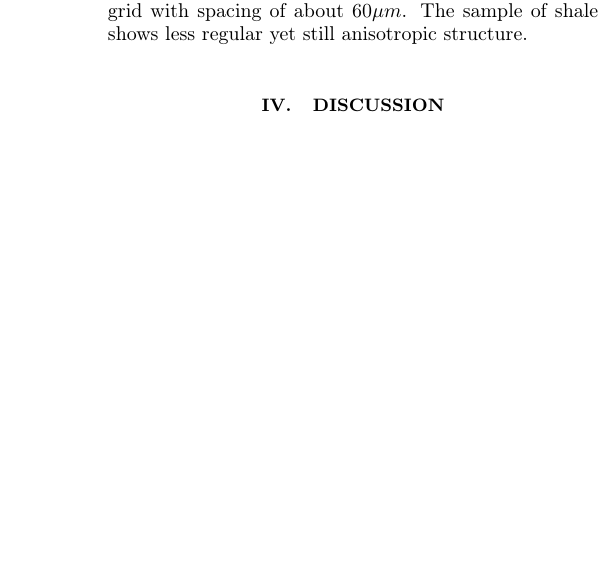
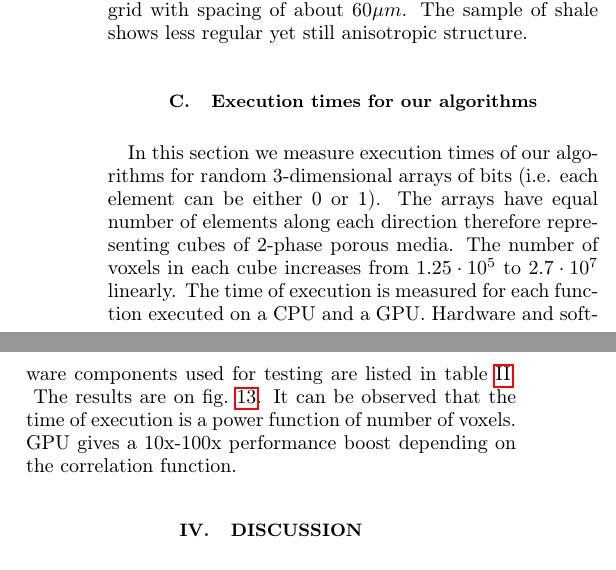
Before and after one commit to fatimp/three-point-paper, a LaTeX paper (paper.tex): part of one column of page 8 of 14 before the commit and two parts of the columns of page 8 of 14 after it, the two joined at a grey line, cut so that both start at the same text, the shorter picture padded with empty space. Compiled offline with pdfLaTeX.

Commit message:
Add a subsection about timings

```diff
--- a/paper.tex
+++ b/paper.tex
@@ -735,3 +735,11 @@ sample of shale shows less regular yet still anisotropic structure.
   \label{fig:heatmaps}
 \end{figure*}
 
+\subsection{Execution times for our algorithms}
+In this section we measure execution times of our algorithms for random
+3-dimensional arrays of bits (i.e. each element can be either 0 or 1). The
+arrays have equal number of elements along each direction therefore
+representing cubes of 2-phase porous media. The number of voxels in each cube
+increases from $1.25 \cdot 10^5$ to $2.7 \cdot 10^7$ linearly. The time of execution
+is measured for each function executed on a CPU and a GPU. Hardware and software
+components used for testing are listed in \cref{tab:machine}.
@@ -737,0 +757,2 @@ sample of shale shows less regular yet still anisotropic structure.
+  \label{tab:machine}
+\end{table*}
@@ -738,3 +767,9 @@ sample of shale shows less regular yet still anisotropic structure.
+  \label{fig:timings}
+\end{figure*}
+The results are on \cref{fig:timings}. It can be observed that the time of
+execution is a power function of number of voxels. GPU gives a
+10x-100x performance boost depending on the correlation function.
+
 \section{Discussion}
 \label{sec:discussion}
 In this paper we have provided two approaches to compute three-point correlation
```
Also changed, not shown: paper.tex (19 more changed lines).
